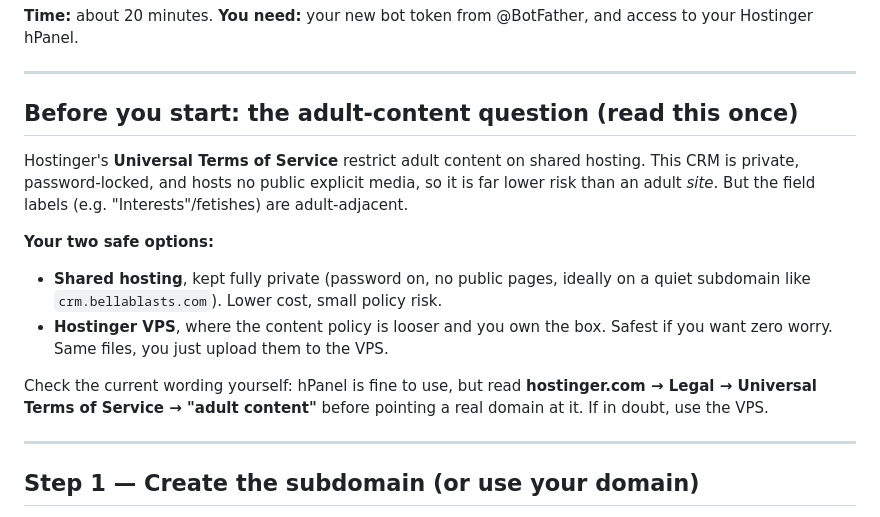
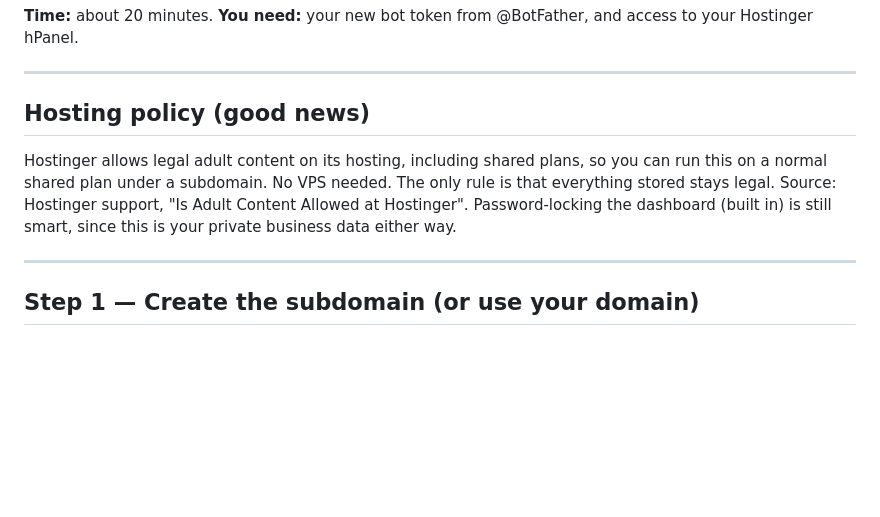
Before and after one commit to abc22192/Claude, a Markdown page: little-black-book/DEPLOY-HOSTINGER.md, the part around the change. GitHub-like rendering; blank space fills up the shorter version.

```diff
--- a/little-black-book/DEPLOY-HOSTINGER.md
+++ b/little-black-book/DEPLOY-HOSTINGER.md
@@ -8,22 +8,13 @@ and access to your Hostinger hPanel.
 
 ---
 
-## Before you start: the adult-content question (read this once)
+## Hosting policy (good news)
 
-Hostinger's **Universal Terms of Service** restrict adult content on shared
-hosting. This CRM is private, password-locked, and hosts no public explicit
-media, so it is far lower risk than an adult *site*. But the field labels
-(e.g. "Interests"/fetishes) are adult-adjacent.
-
-**Your two safe options:**
-- **Shared hosting**, kept fully private (password on, no public pages, ideally
-  on a quiet subdomain like `crm.bellablasts.com`). Lower cost, small policy risk.
-- **Hostinger VPS**, where the content policy is looser and you own the box.
-  Safest if you want zero worry. Same files, you just upload them to the VPS.
-
-Check the current wording yourself: hPanel is fine to use, but read
-**hostinger.com → Legal → Universal Terms of Service → "adult content"** before
-pointing a real domain at it. If in doubt, use the VPS.
+Hostinger allows legal adult content on its hosting, including shared plans, so
+you can run this on a normal shared plan under a subdomain. No VPS needed. The
+only rule is that everything stored stays legal. Source: Hostinger support,
+"Is Adult Content Allowed at Hostinger". Password-locking the dashboard (built
+in) is still smart, since this is your private business data either way.
 
 ---
 
```
Also changed, not shown: little-black-book/README.md (+6 -7 lines).
